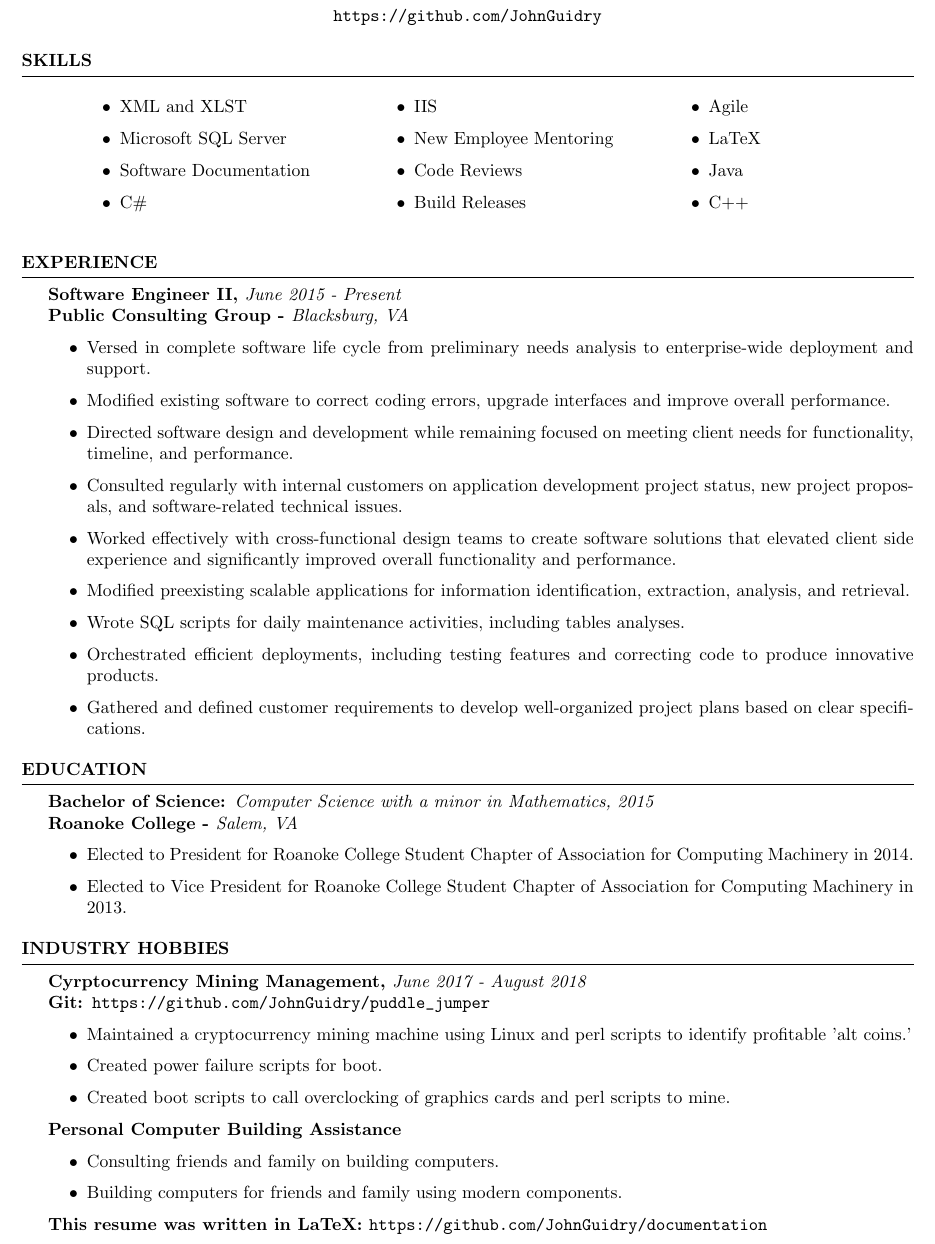
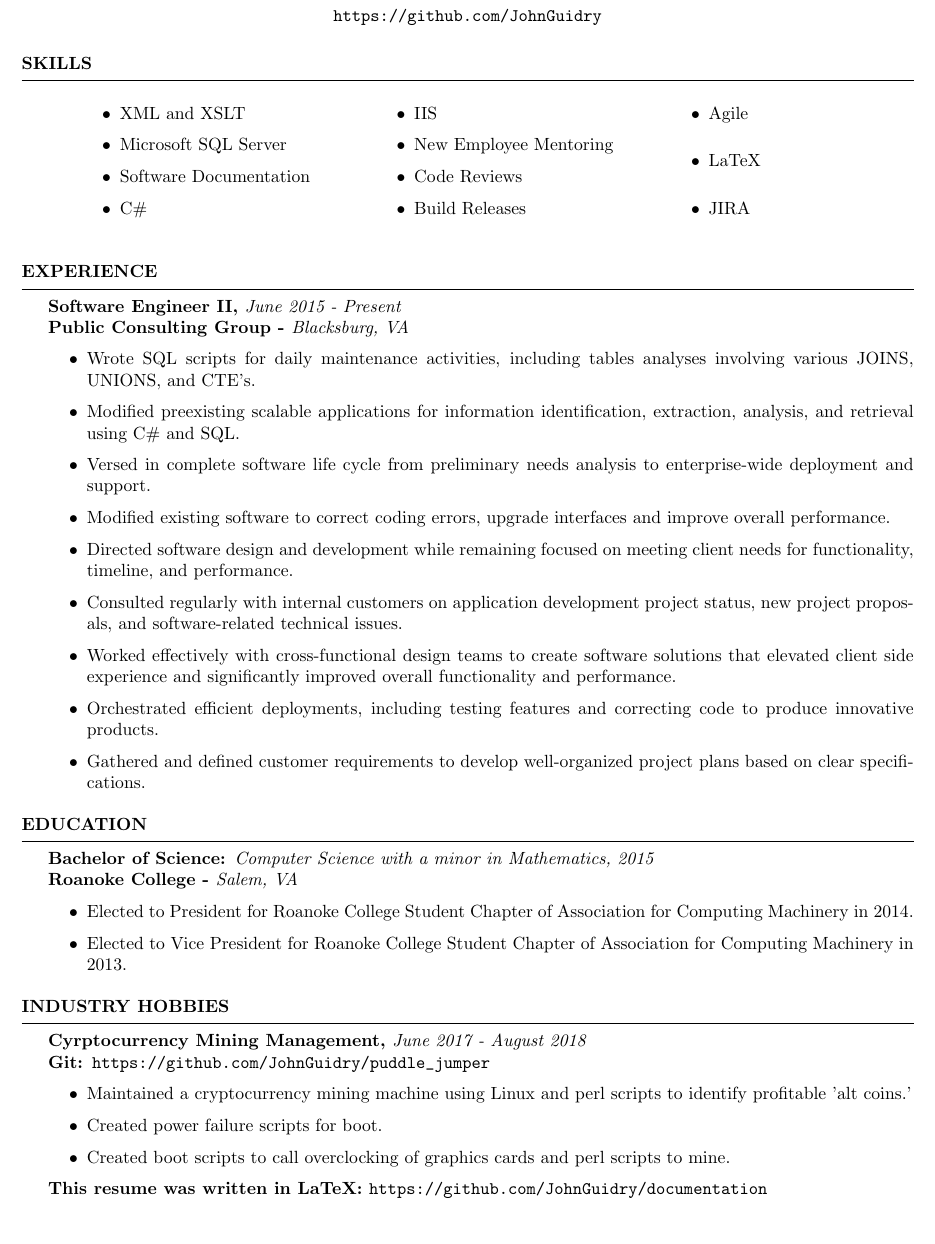
Before and after one commit to JohnGuidry/documentation, a LaTeX CV (resume/john_guidry_resume.tex): part of the page, cut so that both start at the same text. Compiled offline with pdfLaTeX.

Commit message:
resume_1.6.0: corrections to XLST -> XSLT. Updated Work History to be more clear.

```diff
--- a/resume/john_guidry_resume.tex
+++ b/resume/john_guidry_resume.tex
@@ -57,7 +57,7 @@
 \begin{multicols}{3}
 \begin{enumerate}
 \begin{itemize}
-\item XML and XLST
+\item XML and XSLT
 \item Microsoft SQL Server
 \item Software Documentation
 \item C\#
@@ -67,8 +67,7 @@
 \item Build Releases
 \item Agile
 \item LaTeX
-\item Java
-\item C++
+\item JIRA
 \end{itemize}
 \end{enumerate}
 \end{multicols}
@@ -84,13 +83,13 @@
 \\
 {\bf Public Consulting Group -  }{\em Blacksburg, VA}
 \begin{itemize}
+\item Wrote SQL scripts for daily maintenance activities, including tables analyses involving various JOINS, UNIONS, and CTE's.
+\item Modified preexisting scalable applications for information identification, extraction, analysis, and retrieval using C\# and SQL.
 \item Versed in complete software life cycle from preliminary needs analysis to enterprise-wide deployment and support.
 \item Modified existing software to correct coding errors, upgrade interfaces and improve overall performance.
 \item Directed software design and development while remaining focused on meeting client needs for functionality, timeline, and performance.
 \item Consulted regularly with internal customers on application development project status, new project proposals, and software-related technical issues.
 \item Worked effectively with cross-functional design teams to create software solutions that elevated client side experience and significantly improved overall functionality and performance.
-\item Modified preexisting scalable applications for information identification, extraction, analysis, and retrieval.
-\item Wrote SQL scripts for daily maintenance activities, including tables analyses.
 \item Orchestrated efficient deployments, including testing features and correcting code to produce innovative products.
 \item Gathered and defined customer requirements to develop well-organized project plans based on clear specifications.
 \end{itemize}
@@ -124,12 +123,6 @@
 \item Created boot scripts to call overclocking of graphics cards and perl scripts to mine.
 \end{itemize}
 
-{\bf Personal Computer Building Assistance}
-\begin{itemize}
-\item Consulting friends and family on building computers.
-\item Building computers for friends and family using modern components.
-\end{itemize}
-
 {\bf This resume was written in LaTeX: }\url{https://github.com/JohnGuidry/documentation}
 \end{rSection}
 \end{document}
```
Also changed, not shown: resume/john_guidry_resume.pdf.
